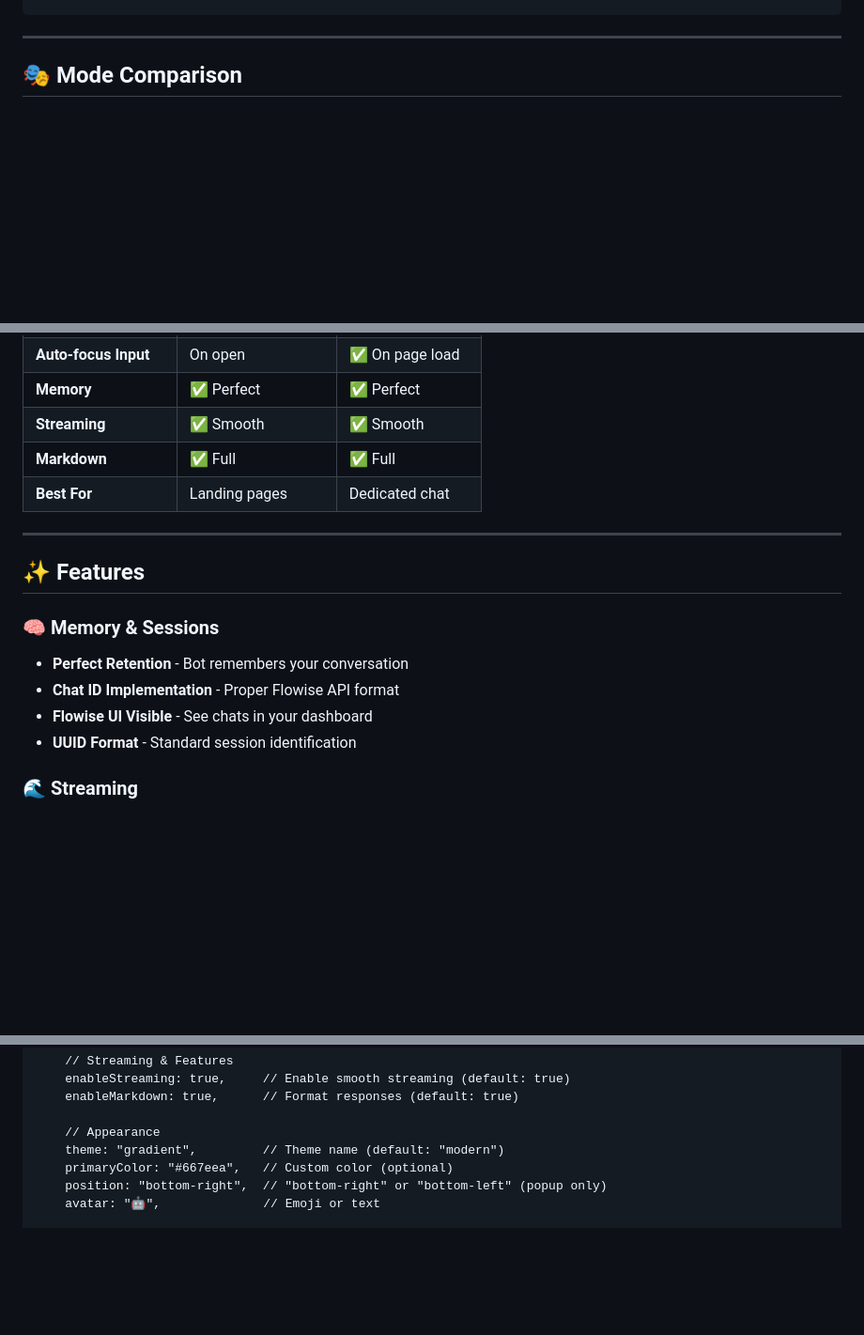
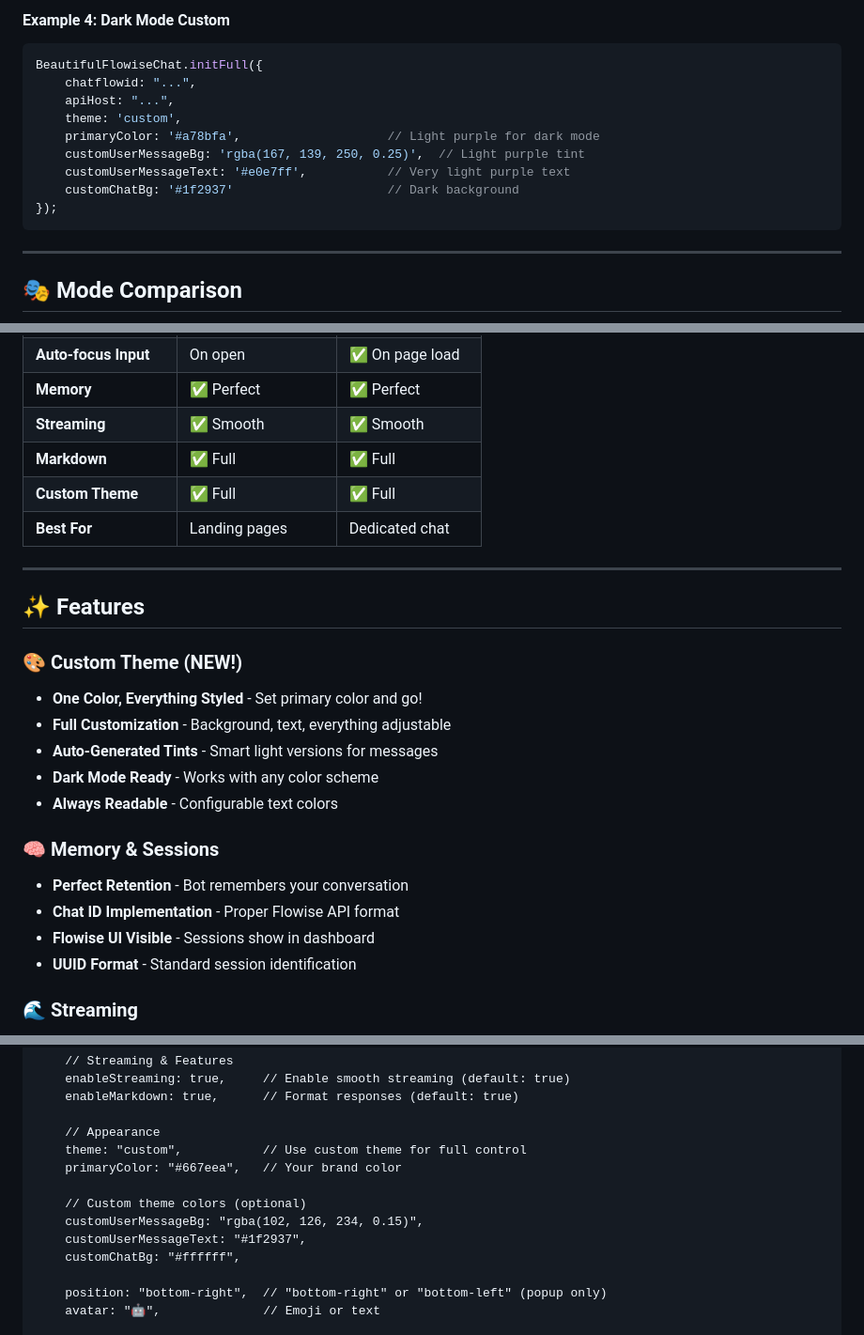
Before and after one commit to unknownfriend00007/beautiful-flowise-chat, a Markdown page: README.md, 3 parts joined by grey strips. Shown at 94% size. Drawn GitHub-style; blank space fills up the shorter version.

````diff
--- a/README.md
+++ b/README.md
@@ -58,3 +135,14 @@ BeautifulFlowiseChat.initFull({
+#### Example 4: Dark Mode Custom
+```javascript
+BeautifulFlowiseChat.initFull({
+    chatflowid: "...",
+    apiHost: "...",
+    theme: 'custom',
+    primaryColor: '#a78bfa',                    // Light purple for dark mode
+    customUserMessageBg: 'rgba(167, 139, 250, 0.25)',  // Light purple tint
+    customUserMessageText: '#e0e7ff',           // Very light purple text
+    customChatBg: '#1f2937'                     // Dark background
+});
 ```
 
 ---
@@ -72,16 +160,24 @@ BeautifulFlowiseChat.initFull({
 | **Memory** | ✅ Perfect | ✅ Perfect |
 | **Streaming** | ✅ Smooth | ✅ Smooth |
 | **Markdown** | ✅ Full | ✅ Full |
+| **Custom Theme** | ✅ Full | ✅ Full |
 | **Best For** | Landing pages | Dedicated chat |
 
 ---
 
 ## ✨ Features
 
+### 🎨 Custom Theme (NEW!)
+- **One Color, Everything Styled** - Set primary color and go!
+- **Full Customization** - Background, text, everything adjustable
+- **Auto-Generated Tints** - Smart light versions for messages
+- **Dark Mode Ready** - Works with any color scheme
+- **Always Readable** - Configurable text colors
+
 ### 🧠 Memory & Sessions
 - **Perfect Retention** - Bot remembers your conversation
 - **Chat ID Implementation** - Proper Flowise API format
-- **Flowise UI Visible** - See chats in your dashboard
+- **Flowise UI Visible** - Sessions show in dashboard
 - **UUID Format** - Standard session identification
 
 ### 🌊 Streaming
@@ -184,8 +286,14 @@ BeautifulFlowiseChat.init({
     enableMarkdown: true,      // Format responses (default: true)
 
     // Appearance
-    theme: "gradient",         // Theme name (default: "modern")
-    primaryColor: "#667eea",   // Custom color (optional)
+    theme: "custom",           // Use custom theme for full control
+    primaryColor: "#667eea",   // Your brand color
+
+    // Custom theme colors (optional)
+    customUserMessageBg: "rgba(102, 126, 234, 0.15)",
+    customUserMessageText: "#1f2937",
+    customChatBg: "#ffffff",
+
     position: "bottom-right",  // "bottom-right" or "bottom-left" (popup only)
     avatar: "🤖",              // Emoji or text
 
````
Also changed, not shown: other parts of README.md (+163 -40 lines).
